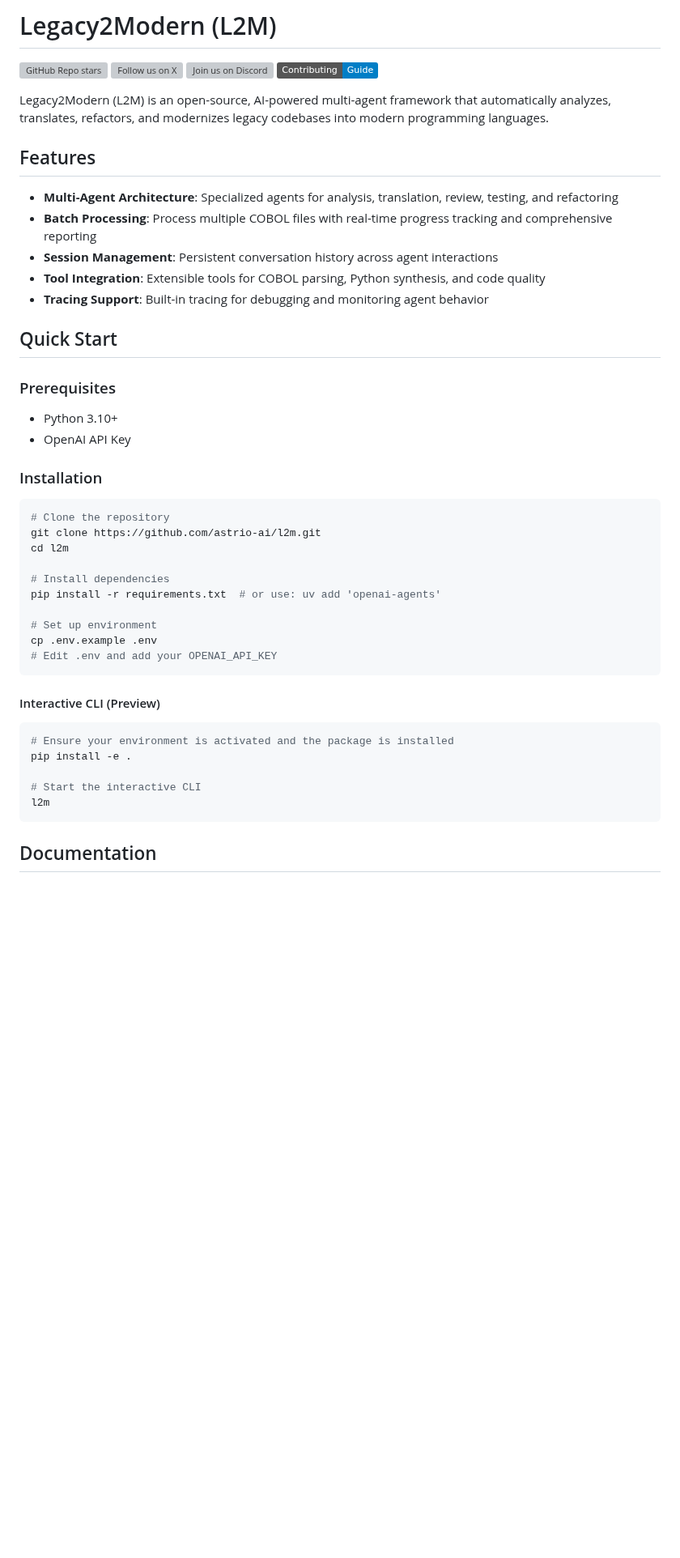
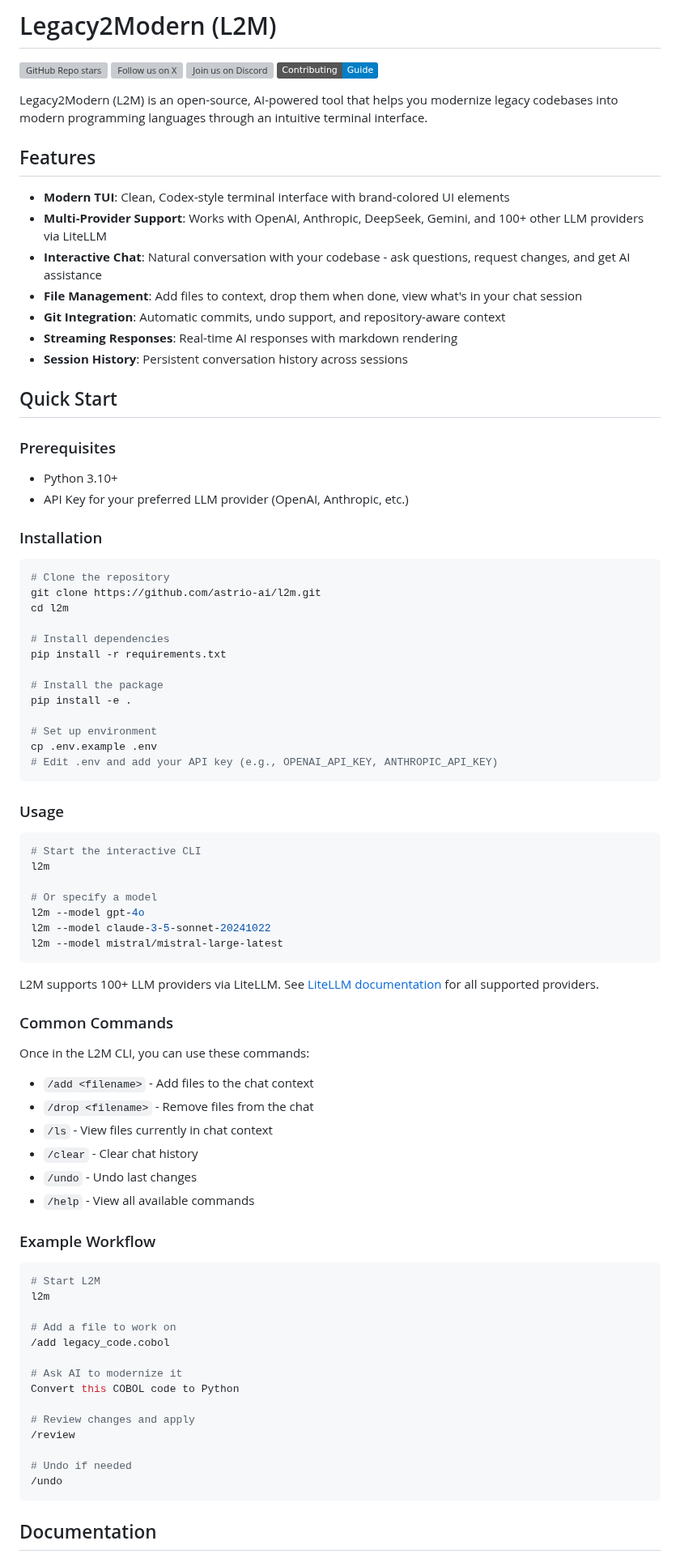
Before and after one commit to astrio-ai/l2m, a Markdown page: README.md, the part around the change. Shown at 81% size. Rendered like a GitHub page; badges without logos; blank space fills up the shorter version; grey boxes are pictures that could not be loaded.

Commit message:
docs: update README to reflect current architecture and features
Updated README to accurately describe the simplified single-agent
architecture and new TUI features.

Changes:
- Removed outdated multi-agent architecture references
- Added modern TUI and multi-provider support features
- Updated prerequisites to mention multiple LLM providers
- Added common commands and example workflow
- Updated installation instructions

Result: README now accurately reflects the current state of L2M

````diff
--- a/README.md
+++ b/README.md
@@ -9,22 +9,24 @@
 [![Contributing Guide](https://img.shields.io/badge/Contributing-Guide-informational)](https://github.com/astrio-ai/l2m/CONTRIBUTING.md)
 </div>
 
-Legacy2Modern (L2M) is an open-source, AI-powered multi-agent framework that automatically analyzes, translates, refactors, and modernizes legacy codebases into modern programming languages.
+Legacy2Modern (L2M) is an open-source, AI-powered tool that helps you modernize legacy codebases into modern programming languages through an intuitive terminal interface.
 
 ## Features
 
-- **Multi-Agent Architecture**: Specialized agents for analysis, translation, review, testing, and refactoring
-- **Batch Processing**: Process multiple COBOL files with real-time progress tracking and comprehensive reporting
-- **Session Management**: Persistent conversation history across agent interactions
-- **Tool Integration**: Extensible tools for COBOL parsing, Python synthesis, and code quality
-- **Tracing Support**: Built-in tracing for debugging and monitoring agent behavior
+- **Modern TUI**: Clean, Codex-style terminal interface with brand-colored UI elements
+- **Multi-Provider Support**: Works with OpenAI, Anthropic, DeepSeek, Gemini, and 100+ other LLM providers via LiteLLM
+- **Interactive Chat**: Natural conversation with your codebase - ask questions, request changes, and get AI assistance
+- **File Management**: Add files to context, drop them when done, view what's in your chat session
+- **Git Integration**: Automatic commits, undo support, and repository-aware context
+- **Streaming Responses**: Real-time AI responses with markdown rendering
+- **Session History**: Persistent conversation history across sessions
 
 ## Quick Start
 
 ### Prerequisites
 
 - Python 3.10+
-- OpenAI API Key
+- API Key for your preferred LLM provider (OpenAI, Anthropic, etc.)
 
 ### Installation
 
@@ -34,21 +36,58 @@ git clone https://github.com/astrio-ai/l2m.git
 cd l2m
 
 # Install dependencies
-pip install -r requirements.txt  # or use: uv add 'openai-agents'
+pip install -r requirements.txt
+
+# Install the package
+pip install -e .
 
 # Set up environment
 cp .env.example .env
-# Edit .env and add your OPENAI_API_KEY
+# Edit .env and add your API key (e.g., OPENAI_API_KEY, ANTHROPIC_API_KEY)
 ```
 
-#### Interactive CLI (Preview)
+### Usage
 
 ```bash
-# Ensure your environment is activated and the package is installed
-pip install -e .
-
 # Start the interactive CLI
 l2m
+
+# Or specify a model
+l2m --model gpt-4o
+l2m --model claude-3-5-sonnet-20241022
+l2m --model mistral/mistral-large-latest
+```
+
+L2M supports 100+ LLM providers via LiteLLM. See [LiteLLM documentation](https://docs.litellm.ai/docs/providers) for all supported providers.
+
+### Common Commands
+
+Once in the L2M CLI, you can use these commands:
+
+- `/add <filename>` - Add files to the chat context
+- `/drop <filename>` - Remove files from the chat
+- `/ls` - View files currently in chat context
+- `/clear` - Clear chat history
+- `/undo` - Undo last changes
+- `/help` - View all available commands
+
+### Example Workflow
+
+```bash
+# Start L2M
+l2m
+
+# Add a file to work on
+/add legacy_code.cobol
+
+# Ask AI to modernize it
+Convert this COBOL code to Python
+
+# Review changes and apply
+/review
+
+# Undo if needed
+/undo
 ```
 
 ## Documentation
````
